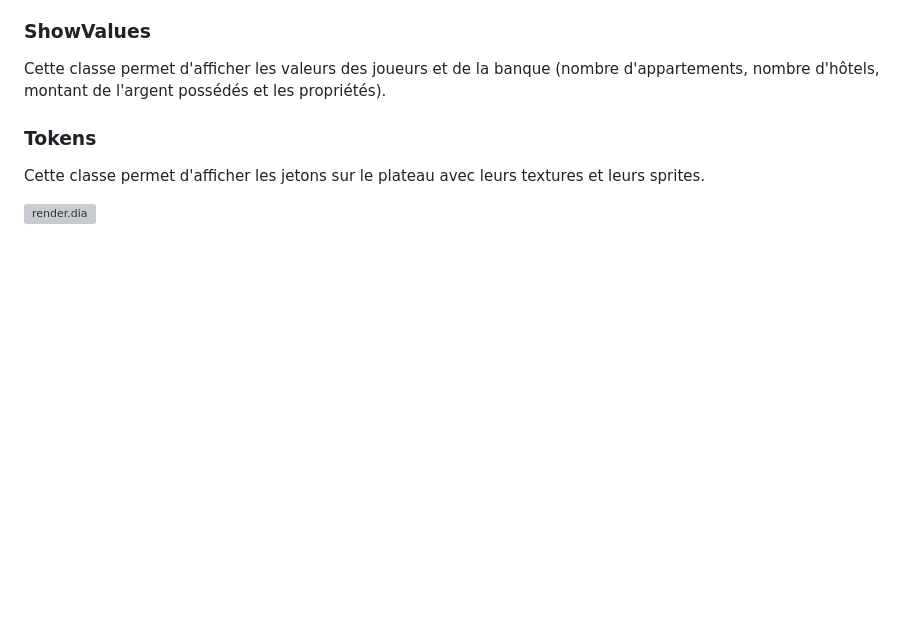
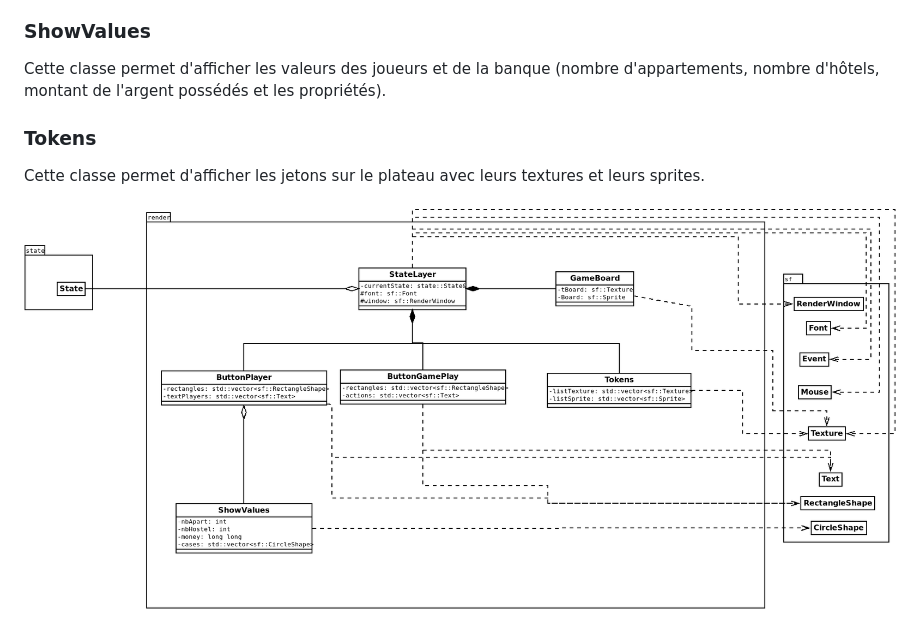
Before and after one commit to MathieuROCANCOURT/plt, a Markdown page: rapport/Rapport.md, the part around the change. GitHub-like rendering; blank space fills up the shorter version; grey boxes are pictures that could not be loaded.

```diff
--- a/rapport/Rapport.md
+++ b/rapport/Rapport.md
@@ -100,4 +100,4 @@ Cette classe permet d'afficher les valeurs des joueurs et de la banque (nombre d
 
 Cette classe permet d'afficher les jetons sur le plateau avec leurs textures et leurs sprites.
 
-![render.dia](/home/mathieu/CLionProjects/plt/res/render.png "render.dia")
+![render.dia](https://github.com/MathieuROCANCOURT/plt/blob/SFML/res/render.png "render")
```
